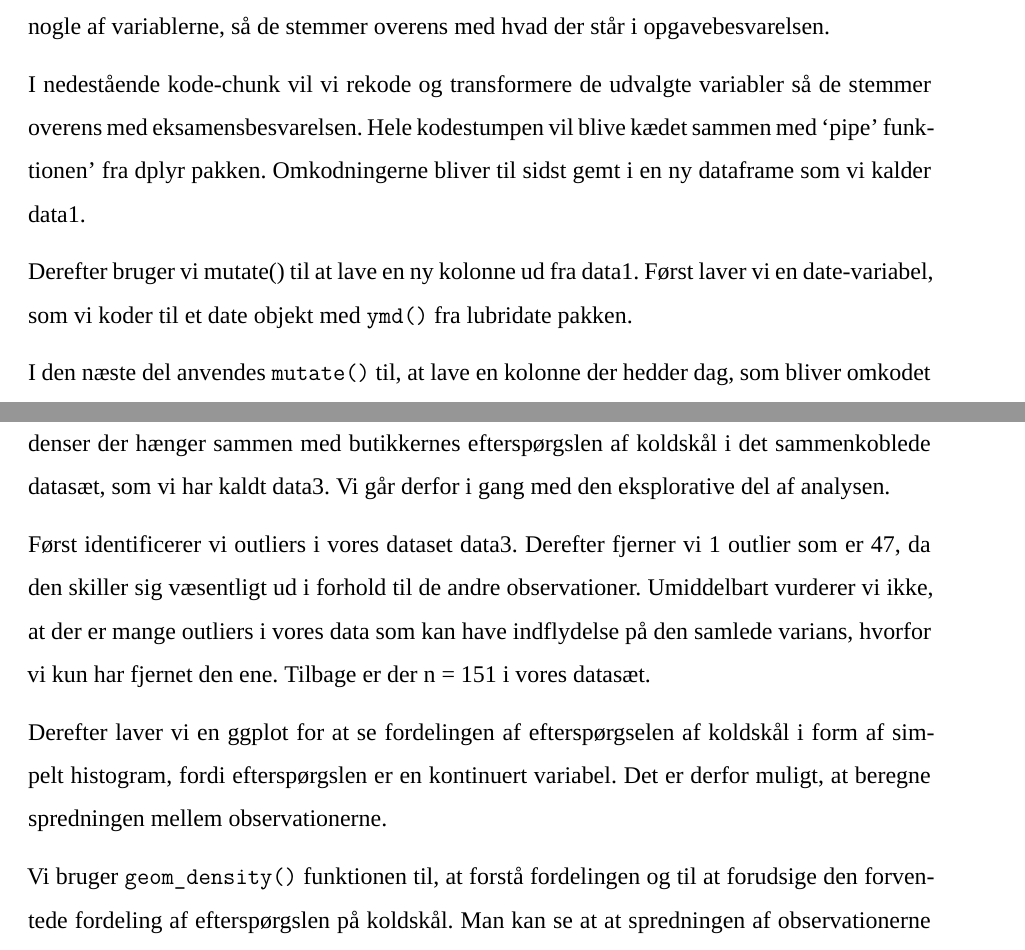
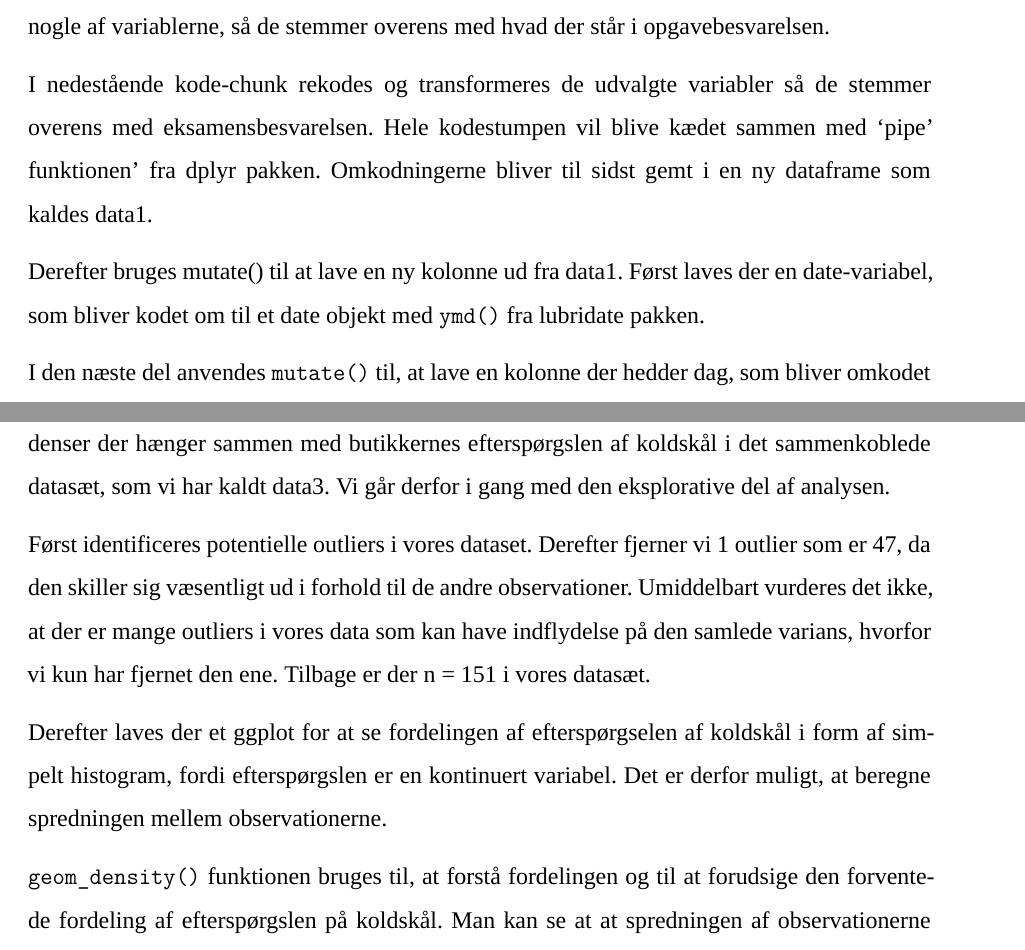
Before and after one commit to KennethGottfredsen/Eksamen, an R Markdown document (Eksamen.Rmd): two parts of pages 5 and 8 of 23, joined at a grey line, cut so that both start at the same text. Rendered offline with R 4.5, knitr and Pandoc, then LaTeX, with nearby package versions; some code elsewhere in the file could not run offline; a font, style sheet, LaTeX package, included part or bibliography that could not be used is replaced or left out; the gapminder table comes from the copy in Python's plotly package.

Commit message:
Stavefejl og andre mangler.

```diff
--- a/Eksamen.Rmd
+++ b/Eksamen.Rmd
@@ -113,10 +117,8 @@ Nu har vi fået indlæst datasættet. Det næste skridt er gøre strukturen i vo
 
-I nedestående kode-chunk vil vi rekode og transformere de udvalgte variabler så de stemmer overens med eksamensbesvarelsen.
-Hele kodestumpen vil blive kædet sammen med 'pipe' funktionen' fra dplyr pakken.
-Omkodningerne bliver til sidst gemt i en ny dataframe som vi kalder data1.
+I nedestående kode-chunk rekodes og transformeres de udvalgte variabler så de stemmer overens med eksamensbesvarelsen. Hele kodestumpen vil blive kædet sammen med 'pipe' funktionen' fra dplyr pakken. Omkodningerne bliver til sidst gemt i en ny dataframe som kaldes data1.
 
-Derefter bruger vi mutate() til at lave en ny kolonne ud fra data1.
-Først laver vi en date-variabel, som vi koder til et date objekt med `ymd()` fra lubridate pakken.
+Derefter bruges mutate() til at lave en ny kolonne ud fra data1.
+Først laves der en date-variabel, som bliver kodet om til et date objekt med `ymd()` fra lubridate pakken.
 
 I den næste del anvendes `mutate()` til, at lave en kolonne der hedder dag, som bliver omkodet til en faktor.
 Dernæst koder vi date til et objekt med `ymd()` funktionen fra lubridate pakken.
@@ -247,12 +249,11 @@ data3 <- data3 %>%
 
 Nu er vores data blevet gjort tidy, det næste skridt er at undersøge hvilke  vejr-mønstre og tendenser der hænger sammen med butikkernes efterspørgslen af koldskål i det sammenkoblede datasæt, som vi har kaldt data3. Vi går derfor i gang med den eksplorative del af analysen.
 
-Først identificerer vi outliers i vores dataset data3.
-Derefter fjerner vi 1 outlier som er 47, da den skiller sig væsentligt ud i forhold til de andre observationer. Umiddelbart vurderer vi ikke, at der er mange outliers i vores data som kan have indflydelse på den samlede varians, hvorfor vi kun har fjernet den ene. Tilbage er der n = 151 i vores datasæt.
+Først identificeres potentielle outliers i vores dataset. Derefter fjerner vi 1 outlier som er 47, da den skiller sig væsentligt ud i forhold til de andre observationer. Umiddelbart vurderes det ikke, at der er mange outliers i vores data som kan have indflydelse på den samlede varians, hvorfor vi kun har fjernet den ene. Tilbage er der n = 151 i vores datasæt.
 
-Derefter laver vi en ggplot for at se fordelingen af efterspørgselen af koldskål i form af simpelt histogram, fordi efterspørgslen er en kontinuert variabel. Det er derfor muligt, at beregne spredningen mellem observationerne.
+Derefter laves der et ggplot for at se fordelingen af efterspørgselen af koldskål i form af simpelt histogram, fordi efterspørgslen er en kontinuert variabel. Det er derfor muligt, at beregne spredningen mellem observationerne.
 
-Vi bruger `geom_density()` funktionen til, at forstå fordelingen og til at forudsige den forventede fordeling af efterspørgslen på koldskål.
+`geom_density()` funktionen bruges til, at forstå fordelingen og til at forudsige den forventede fordeling af efterspørgslen på koldskål.
 Man kan se at at spredningen af observationerne er størst omkring 500.
 Endvidere kan det ses, at efterspørgslen af koldskål er tilnærmelsesvis normalfordelt, og at sandsynlighedskurven er symmetrisk klokkeformet.
 
```
Also changed, not shown: Eksamen.pdf, Eksamen.Rmd (20 more changed lines).
